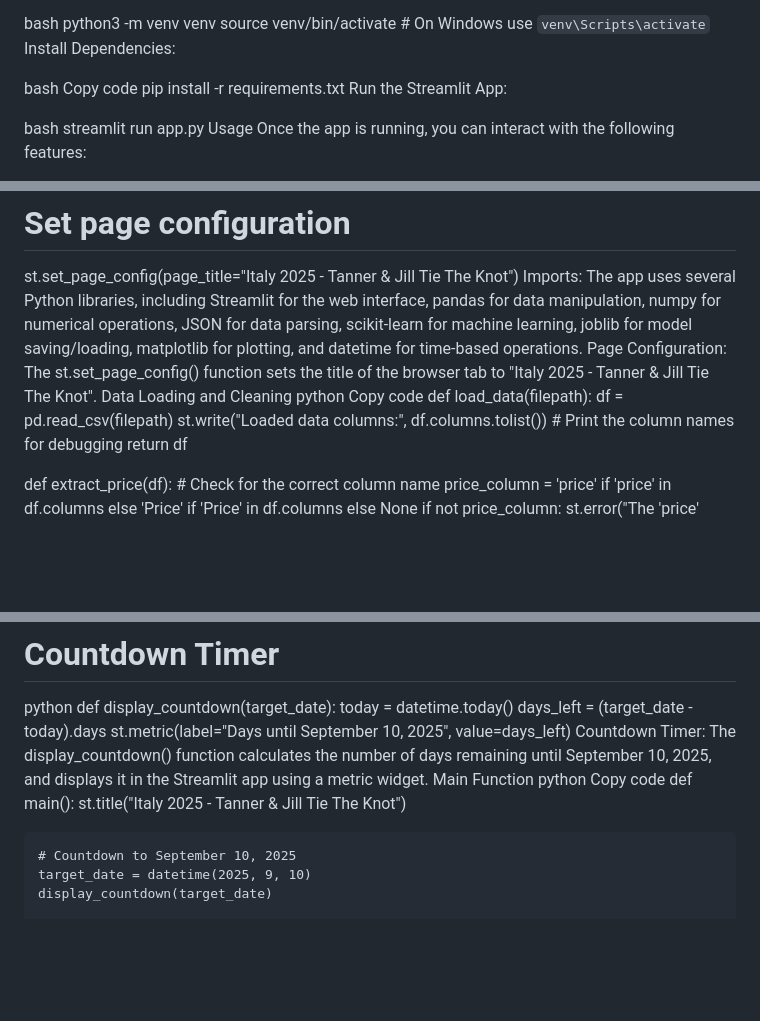
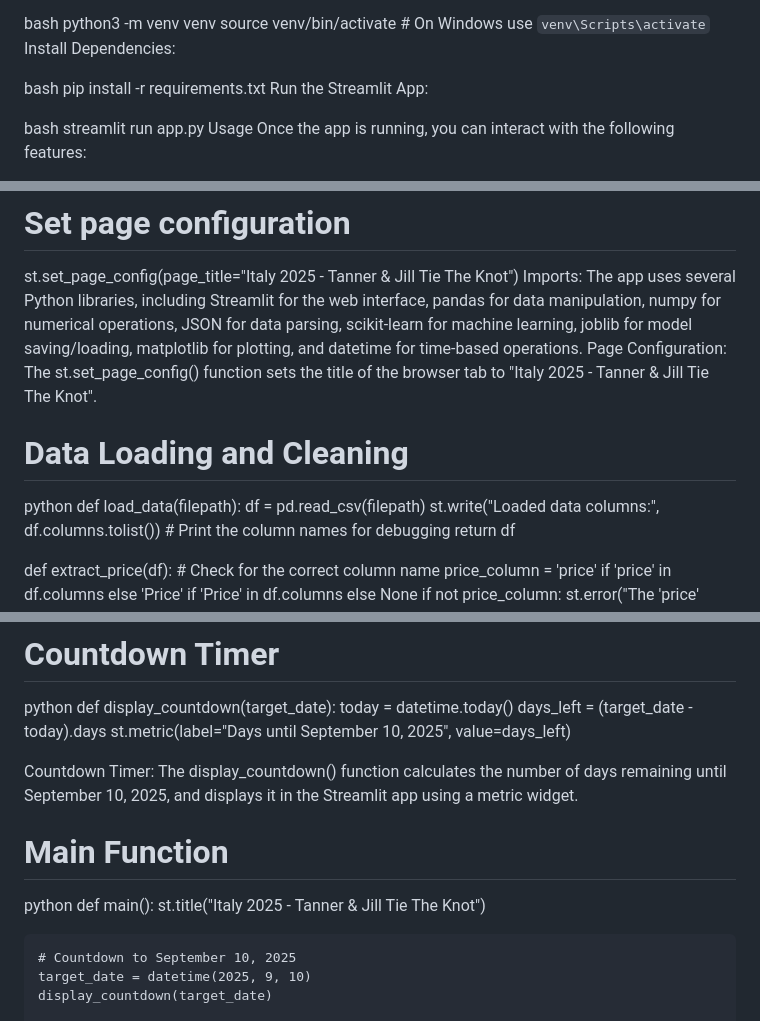
Before and after one commit to LazarRyan/flight-tracker, a Markdown page: README.md, 3 parts joined by grey strips. Drawn GitHub-style; blank space fills up the shorter version.

```diff
--- a/README.md
+++ b/README.md
@@ -60,7 +60,6 @@ source venv/bin/activate  # On Windows use `venv\Scripts\activate`
 Install Dependencies:
 
 bash
-Copy code
 pip install -r requirements.txt
 Run the Streamlit App:
 
@@ -91,9 +90,9 @@ from datetime import datetime
 st.set_page_config(page_title="Italy 2025 - Tanner & Jill Tie The Knot")
 Imports: The app uses several Python libraries, including Streamlit for the web interface, pandas for data manipulation, numpy for numerical operations, JSON for data parsing, scikit-learn for machine learning, joblib for model saving/loading, matplotlib for plotting, and datetime for time-based operations.
 Page Configuration: The st.set_page_config() function sets the title of the browser tab to "Italy 2025 - Tanner & Jill Tie The Knot".
-Data Loading and Cleaning
+
+# Data Loading and Cleaning
 python
-Copy code
 def load_data(filepath):
     df = pd.read_csv(filepath)
     st.write("Loaded data columns:", df.columns.tolist())  # Print the column names for debugging
@@ -194,10 +193,11 @@ def display_countdown(target_date):
     today = datetime.today()
     days_left = (target_date - today).days
     st.metric(label="Days until September 10, 2025", value=days_left)
+
 Countdown Timer: The display_countdown() function calculates the number of days remaining until September 10, 2025, and displays it in the Streamlit app using a metric widget.
-Main Function
+
+# Main Function
 python
-Copy code
 def main():
     st.title("Italy 2025 - Tanner & Jill Tie The Knot")
 
```
